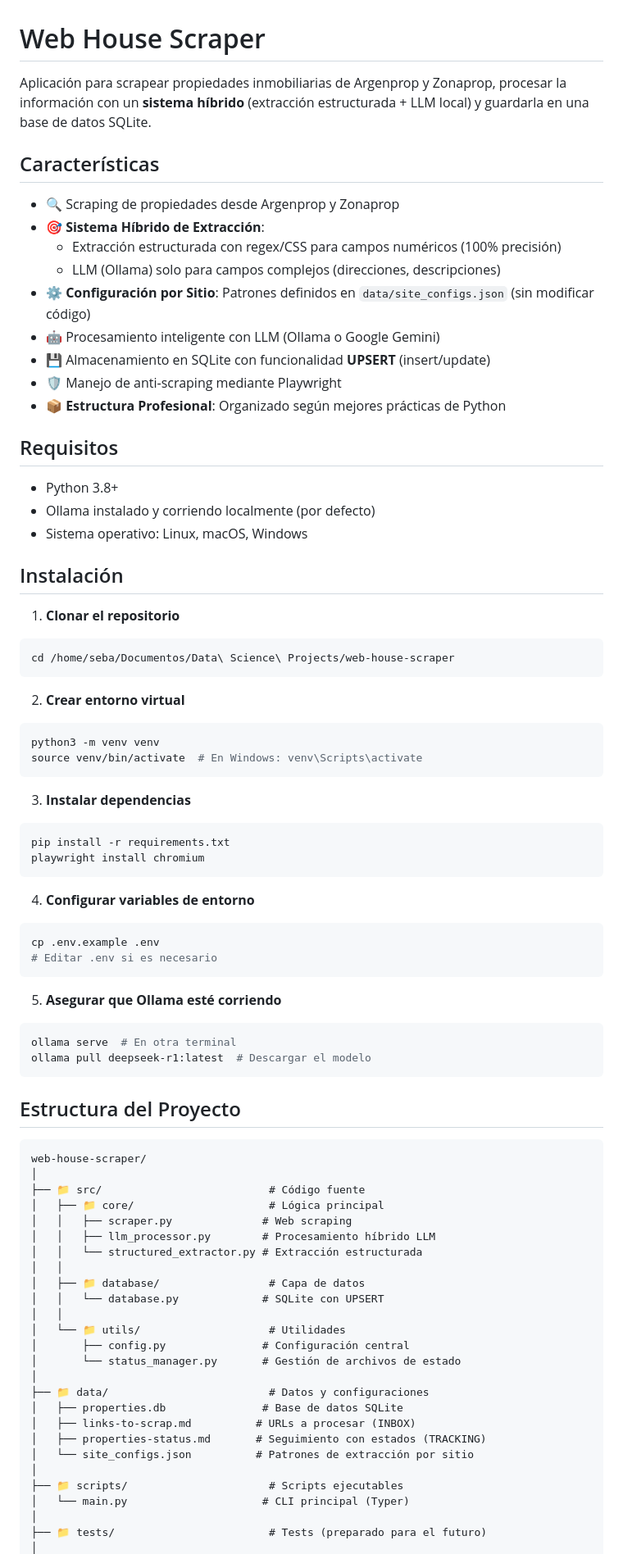
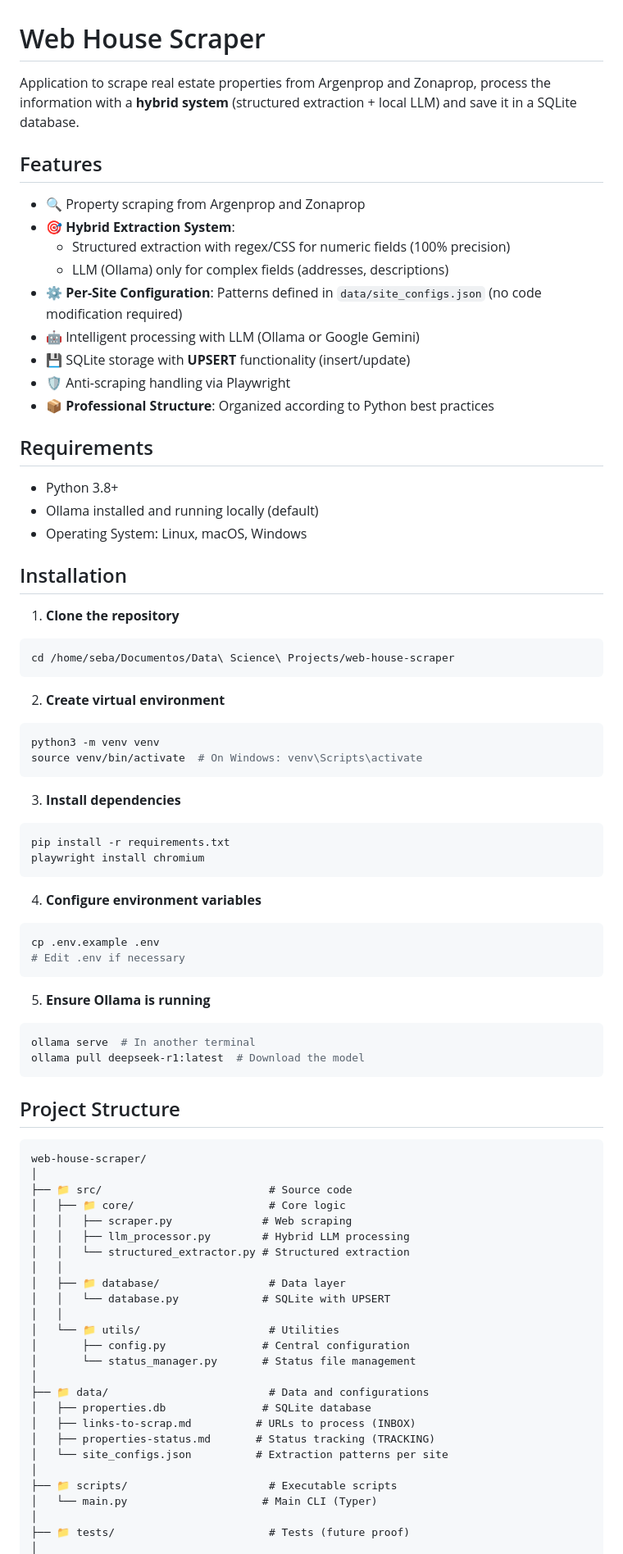
Before and after one commit to rolaseba/web-house-scraper, a Markdown page: README.md, the part around one of its changes. Shown at 82% size. Rendered like a GitHub page.

````diff
--- a/README.md
+++ b/README.md
@@ -1,87 +1,87 @@
 # Web House Scraper
 
-Aplicación para scrapear propiedades inmobiliarias de Argenprop y Zonaprop, procesar la información con un **sistema híbrido** (extracción estructurada + LLM local) y guardarla en una base de datos SQLite.
+Application to scrape real estate properties from Argenprop and Zonaprop, process the information with a **hybrid system** (structured extraction + local LLM) and save it in a SQLite database.
 
-## Características
+## Features
 
-- 🔍 Scraping de propiedades desde Argenprop y Zonaprop
-- 🎯 **Sistema Híbrido de Extracción**:
-  - Extracción estructurada con regex/CSS para campos numéricos (100% precisión)
-  - LLM (Ollama) solo para campos complejos (direcciones, descripciones)
-- ⚙️ **Configuración por Sitio**: Patrones definidos en `data/site_configs.json` (sin modificar código)
-- 🤖 Procesamiento inteligente con LLM (Ollama o Google Gemini)
-- 💾 Almacenamiento en SQLite con funcionalidad **UPSERT** (insert/update)
-- 🛡️ Manejo de anti-scraping mediante Playwright
-- 📦 **Estructura Profesional**: Organizado según mejores prácticas de Python
+- 🔍 Property scraping from Argenprop and Zonaprop
+- 🎯 **Hybrid Extraction System**:
+  - Structured extraction with regex/CSS for numeric fields (100% precision)
+  - LLM (Ollama) only for complex fields (addresses, descriptions)
+- ⚙️ **Per-Site Configuration**: Patterns defined in `data/site_configs.json` (no code modification required)
+- 🤖 Intelligent processing with LLM (Ollama or Google Gemini)
+- 💾 SQLite storage with **UPSERT** functionality (insert/update)
+- 🛡️ Anti-scraping handling via Playwright
+- 📦 **Professional Structure**: Organized according to Python best practices
 
-## Requisitos
+## Requirements
 
 - Python 3.8+
-- Ollama instalado y corriendo localmente (por defecto)
-- Sistema operativo: Linux, macOS, Windows
+- Ollama installed and running locally (default)
+- Operating System: Linux, macOS, Windows
 
-## Instalación
+## Installation
 
-1. **Clonar el repositorio**
+1. **Clone the repository**
 
 ```bash
 cd /home/seba/Documentos/Data\ Science\ Projects/web-house-scraper
 ```
 
-2. **Crear entorno virtual**
+2. **Create virtual environment**
 
 ```bash
 python3 -m venv venv
-source venv/bin/activate  # En Windows: venv\Scripts\activate
+source venv/bin/activate  # On Windows: venv\Scripts\activate
 ```
 
-3. **Instalar dependencias**
+3. **Install dependencies**
 
 ```bash
 pip install -r requirements.txt
 playwright install chromium
 ```
 
-4. **Configurar variables de entorno**
+4. **Configure environment variables**
 
 ```bash
 cp .env.example .env
-# Editar .env si es necesario
+# Edit .env if necessary
 ```
 
-5. **Asegurar que Ollama esté corriendo**
+5. **Ensure Ollama is running**
 
 ```bash
-ollama serve  # En otra terminal
-ollama pull deepseek-r1:latest  # Descargar el modelo
+ollama serve  # In another terminal
+ollama pull deepseek-r1:latest  # Download the model
 ```
 
-## Estructura del Proyecto
+## Project Structure
 
 ```
 web-house-scraper/
 │
-├── 📁 src/                          # Código fuente
-│   ├── 📁 core/                     # Lógica principal
+├── 📁 src/                          # Source code
+│   ├── 📁 core/                     # Core logic
 │   │   ├── scraper.py              # Web scraping
-│   │   ├── llm_processor.py        # Procesamiento híbrido LLM
-│   │   └── structured_extractor.py # Extracción estructurada
+│   │   ├── llm_processor.py        # Hybrid LLM processing
+│   │   └── structured_extractor.py # Structured extraction
 │   │
-│   ├── 📁 database/                 # Capa de datos
-│   │   └── database.py             # SQLite con UPSERT
+│   ├── 📁 database/                 # Data layer
+│   │   └── database.py             # SQLite with UPSERT
 │   │
-│   └── 📁 utils/                    # Utilidades
-│       ├── config.py               # Configuración central
-│       └── status_manager.py       # Gestión de archivos de estado
+│   └── 📁 utils/                    # Utilities
+│       ├── config.py               # Central configuration
+│       └── status_manager.py       # Status file management
 │
-├── 📁 data/                         # Datos y configuraciones
-│   ├── properties.db               # Base de datos SQLite
-│   ├── links-to-scrap.md          # URLs a procesar (INBOX)
-│   ├── properties-status.md       # Seguimiento con estados (TRACKING)
-│   └── site_configs.json          # Patrones de extracción por sitio
+├── 📁 data/                         # Data and configurations
+│   ├── properties.db               # SQLite database
+│   ├── links-to-scrap.md          # URLs to process (INBOX)
+│   ├── properties-status.md       # Status tracking (TRACKING)
+│   └── site_configs.json          # Extraction patterns per site
 │
-├── 📁 scripts/                      # Scripts ejecutables
-│   └── main.py                     # CLI principal (Typer)
+├── 📁 scripts/                      # Executable scripts
+│   └── main.py                     # Main CLI (Typer)
 │
-├── 📁 tests/                        # Tests (preparado para el futuro)
+├── 📁 tests/                        # Tests (future proof)
 │
````
Also changed, not shown: other parts of README.md (+156 -156 lines).
